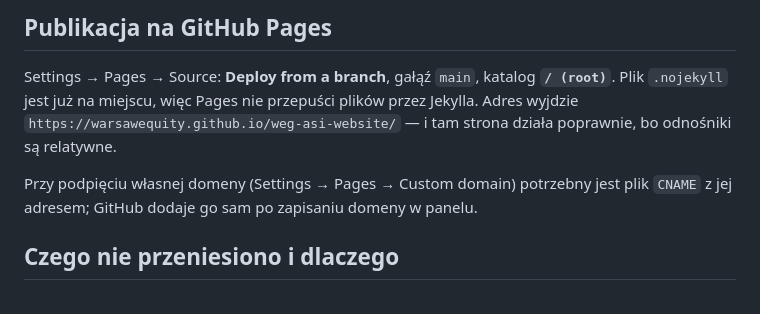
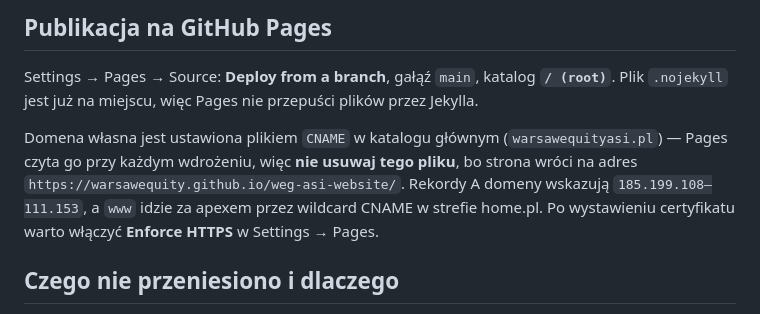
Before and after one commit to warsawequity/weg-asi-website, a Markdown page: README.md, the part around the change. Drawn GitHub-style.

Commit message:
README: domena własna ustawiona plikiem CNAME
Plik dodał GitHub przy zapisaniu domeny w Settings → Pages. README notuje, że
to on nosi tę konfigurację i że jego usunięcie cofa stronę na adres github.io,
oraz opisuje stan rekordów w strefie home.pl.

Co-Authored-By: Claude Opus 5 <noreply@anthropic.com>
Claude-Session: https://claude.ai/code/session_01WBNDgpKpBMvBStW3nCMUEE

```diff
--- a/README.md
+++ b/README.md
@@ -58,12 +58,15 @@ Linki wewnętrzne są relatywne i wskazują wprost na `index.html`
 
 Settings → Pages → Source: **Deploy from a branch**, gałąź `main`, katalog
 **`/ (root)`**. Plik `.nojekyll` jest już na miejscu, więc Pages nie przepuści
-plików przez Jekylla. Adres wyjdzie
-`https://warsawequity.github.io/weg-asi-website/` — i tam strona
-działa poprawnie, bo odnośniki są relatywne.
+plików przez Jekylla.
 
-Przy podpięciu własnej domeny (Settings → Pages → Custom domain) potrzebny jest
-plik `CNAME` z jej adresem; GitHub dodaje go sam po zapisaniu domeny w panelu.
+Domena własna jest ustawiona plikiem `CNAME` w katalogu głównym
+(`warsawequityasi.pl`) — Pages czyta go przy każdym wdrożeniu, więc **nie
+usuwaj tego pliku**, bo strona wróci na adres
+`https://warsawequity.github.io/weg-asi-website/`. Rekordy A domeny wskazują
+`185.199.108–111.153`, a `www` idzie za apexem przez wildcard CNAME w strefie
+home.pl. Po wystawieniu certyfikatu warto włączyć **Enforce HTTPS**
+w Settings → Pages.
 
 ## Czego nie przeniesiono i dlaczego
 
```
